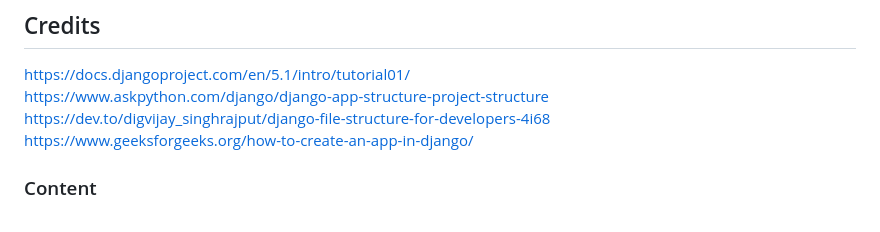
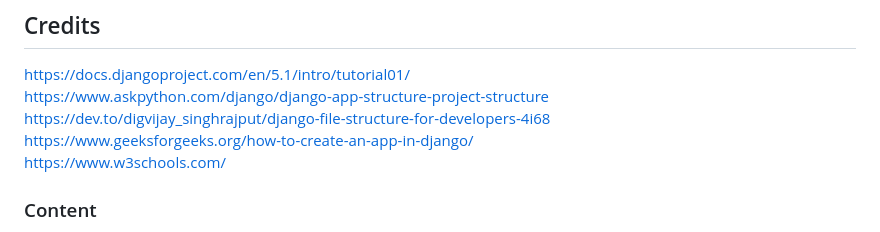
Before and after one commit to Silver25/creative-spark, a Markdown page: README.md, the part around the change. Rendered like a GitHub page.

```diff
--- a/README.md
+++ b/README.md
@@ -228,7 +228,7 @@ https://docs.djangoproject.com/en/5.1/intro/tutorial01/
 https://www.askpython.com/django/django-app-structure-project-structure
 https://dev.to/digvijay_singhrajput/django-file-structure-for-developers-4i68
 https://www.geeksforgeeks.org/how-to-create-an-app-in-django/
-
+https://www.w3schools.com/
 
 ### Content
 
```
